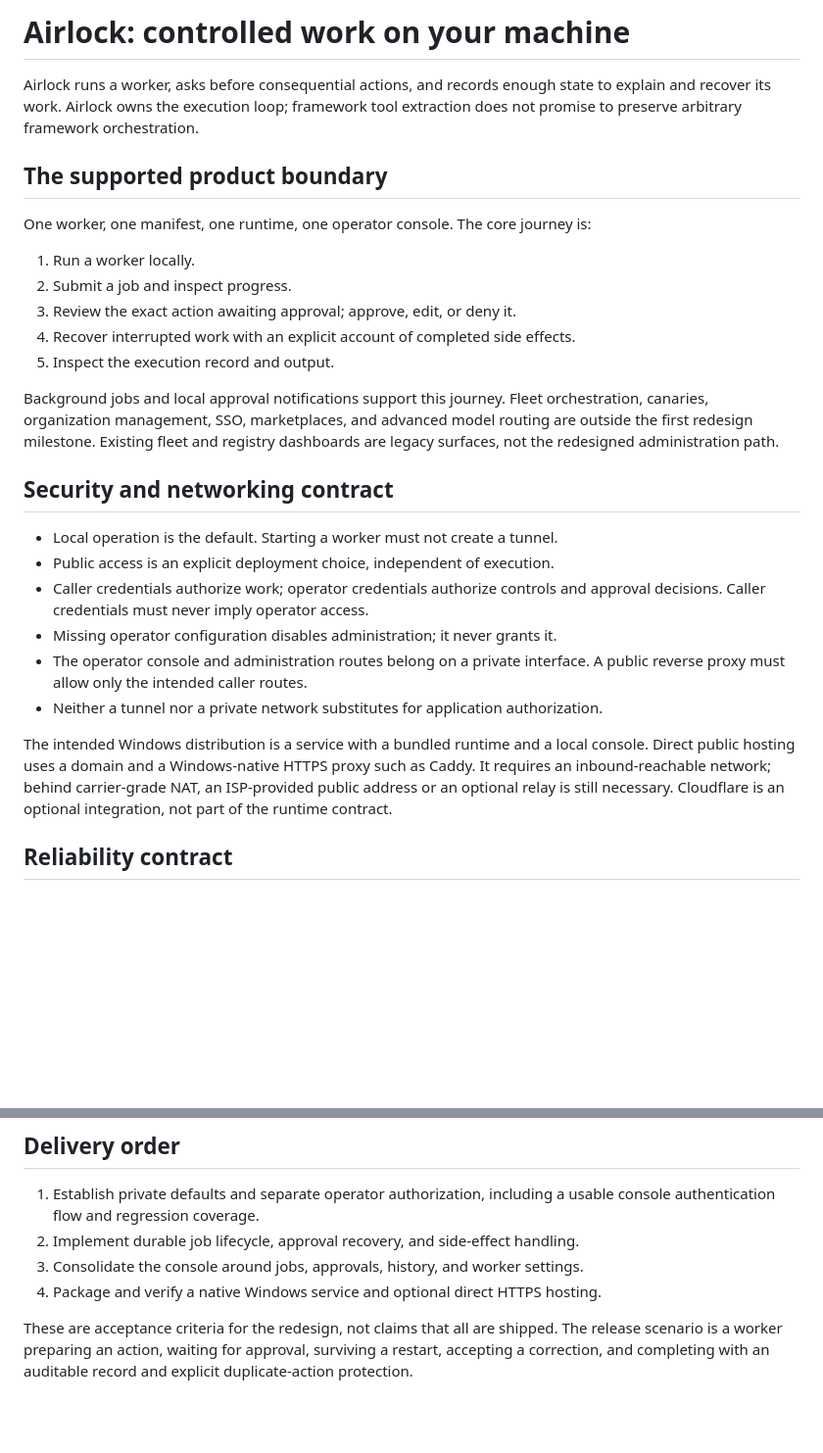
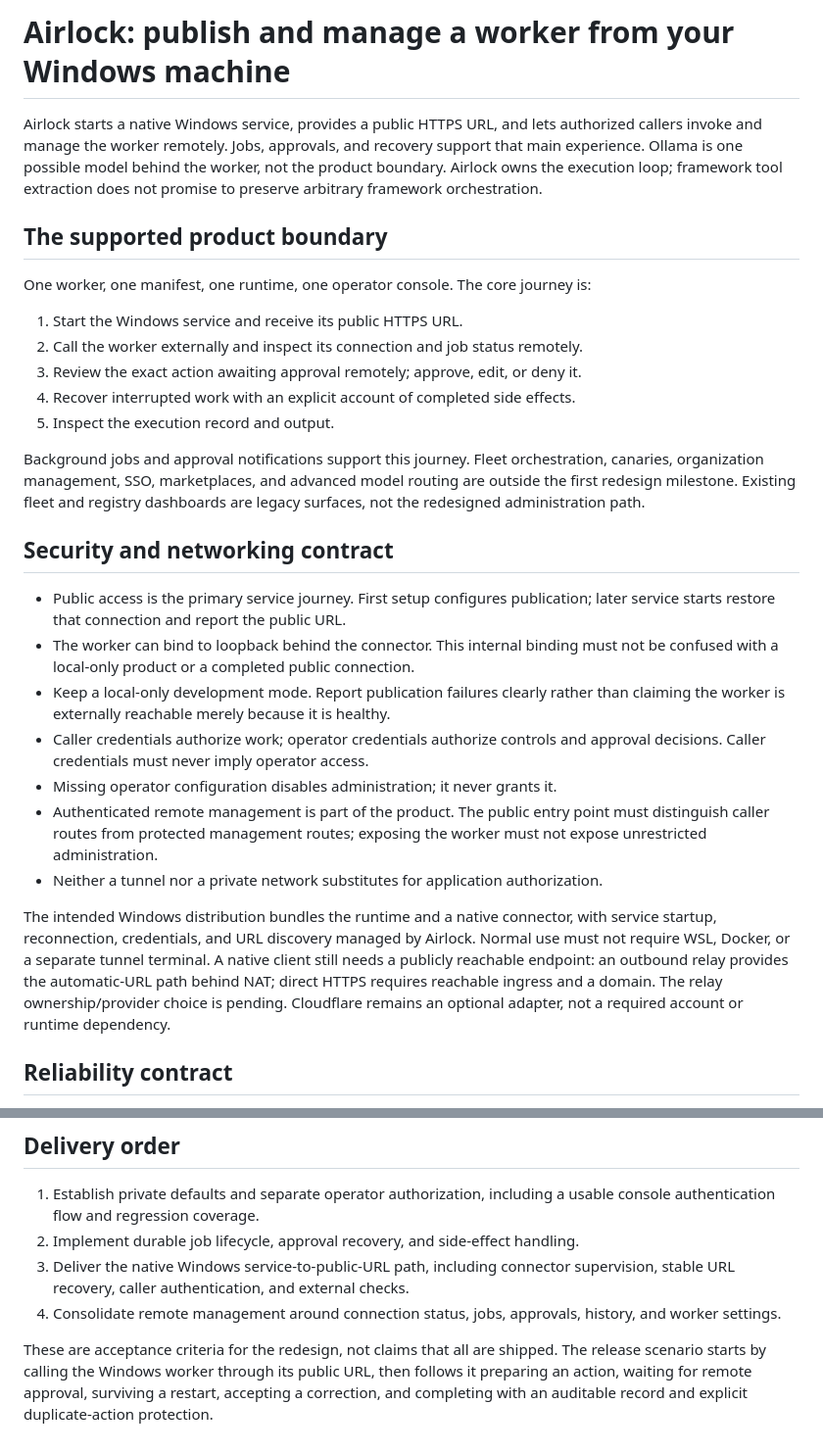
Before and after one commit to Okohedeki/airlock, a Markdown page: docs/redesign.md, 2 parts joined by grey strips. Shown at 98% size. GitHub-like rendering; blank space fills up the shorter version.

Commit message:
Center the redesign on native Windows service publication and remote management

```diff
--- a/docs/redesign.md
+++ b/docs/redesign.md
@@ -1,40 +1,49 @@
-# Airlock: controlled work on your machine
+# Airlock: publish and manage a worker from your Windows machine
 
-Airlock runs a worker, asks before consequential actions, and records enough
-state to explain and recover its work. Airlock owns the execution loop; framework
+Airlock starts a native Windows service, provides a public HTTPS URL, and lets
+authorized callers invoke and manage the worker remotely. Jobs, approvals, and
+recovery support that main experience. Ollama is one possible model behind the
+worker, not the product boundary. Airlock owns the execution loop; framework
 tool extraction does not promise to preserve arbitrary framework orchestration.
 
 ## The supported product boundary
 
 One worker, one manifest, one runtime, one operator console. The core journey is:
 
-1. Run a worker locally.
-2. Submit a job and inspect progress.
-3. Review the exact action awaiting approval; approve, edit, or deny it.
+1. Start the Windows service and receive its public HTTPS URL.
+2. Call the worker externally and inspect its connection and job status remotely.
+3. Review the exact action awaiting approval remotely; approve, edit, or deny it.
 4. Recover interrupted work with an explicit account of completed side effects.
 5. Inspect the execution record and output.
 
-Background jobs and local approval notifications support this journey. Fleet
+Background jobs and approval notifications support this journey. Fleet
 orchestration, canaries, organization management, SSO, marketplaces, and advanced
 model routing are outside the first redesign milestone. Existing fleet and
 registry dashboards are legacy surfaces, not the redesigned administration path.
 
 ## Security and networking contract
 
-- Local operation is the default. Starting a worker must not create a tunnel.
-- Public access is an explicit deployment choice, independent of execution.
+- Public access is the primary service journey. First setup configures publication;
+  later service starts restore that connection and report the public URL.
+- The worker can bind to loopback behind the connector. This internal binding
+  must not be confused with a local-only product or a completed public connection.
+- Keep a local-only development mode. Report publication failures clearly rather
+  than claiming the worker is externally reachable merely because it is healthy.
 - Caller credentials authorize work; operator credentials authorize controls
   and approval decisions. Caller credentials must never imply operator access.
 - Missing operator configuration disables administration; it never grants it.
-- The operator console and administration routes belong on a private interface.
-  A public reverse proxy must allow only the intended caller routes.
+- Authenticated remote management is part of the product. The public entry point
+  must distinguish caller routes from protected management routes; exposing the
+  worker must not expose unrestricted administration.
 - Neither a tunnel nor a private network substitutes for application authorization.
 
-The intended Windows distribution is a service with a bundled runtime and a local
-console. Direct public hosting uses a domain and a Windows-native HTTPS proxy
-such as Caddy. It requires an inbound-reachable network; behind carrier-grade NAT,
-an ISP-provided public address or an optional relay is still necessary. Cloudflare
-is an optional integration, not part of the runtime contract.
+The intended Windows distribution bundles the runtime and a native connector,
+with service startup, reconnection, credentials, and URL discovery managed by
+Airlock. Normal use must not require WSL, Docker, or a separate tunnel terminal.
+A native client still needs a publicly reachable endpoint: an outbound relay
+provides the automatic-URL path behind NAT; direct HTTPS requires reachable
+ingress and a domain. The relay ownership/provider choice is pending. Cloudflare
+remains an optional adapter, not a required account or runtime dependency.
 
 ## Reliability contract
 
@@ -53,10 +62,13 @@ identities must include the actual source and pinned runtime, not just metadata.
 1. Establish private defaults and separate operator authorization, including a
    usable console authentication flow and regression coverage.
 2. Implement durable job lifecycle, approval recovery, and side-effect handling.
-3. Consolidate the console around jobs, approvals, history, and worker settings.
-4. Package and verify a native Windows service and optional direct HTTPS hosting.
+3. Deliver the native Windows service-to-public-URL path, including connector
+   supervision, stable URL recovery, caller authentication, and external checks.
+4. Consolidate remote management around connection status, jobs, approvals,
+   history, and worker settings.
 
 These are acceptance criteria for the redesign, not claims that all are shipped.
-The release scenario is a worker preparing an action, waiting for approval,
+The release scenario starts by calling the Windows worker through its public URL,
+then follows it preparing an action, waiting for remote approval,
 surviving a restart, accepting a correction, and completing with an auditable
 record and explicit duplicate-action protection.
```
